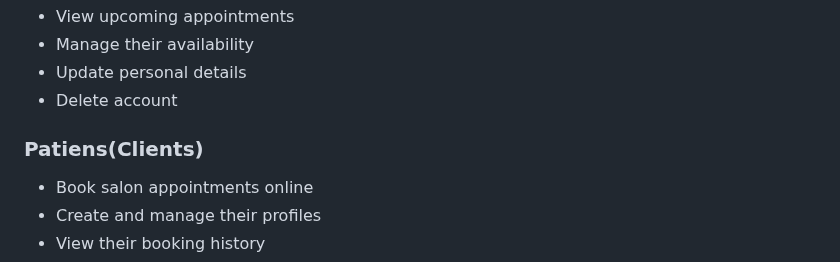
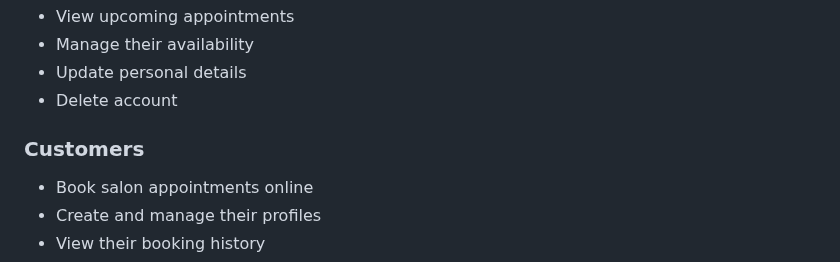
Before and after one commit to Kavithma-Dharmathilake/Saloon-Appointment-System, a Markdown page: README.md, the part around one of its changes. Drawn GitHub-style.

```diff
--- a/README.md
+++ b/README.md
@@ -24,7 +23,7 @@ Quickappoint is a web application designed for managing appointments at a salon
 - Delete account
 
 
-### Patiens(Clients)
+### Customers
 
 - Book salon appointments online
  - Create and manage their profiles
```
Also changed, not shown: other parts of README.md (+0 -1 lines).
